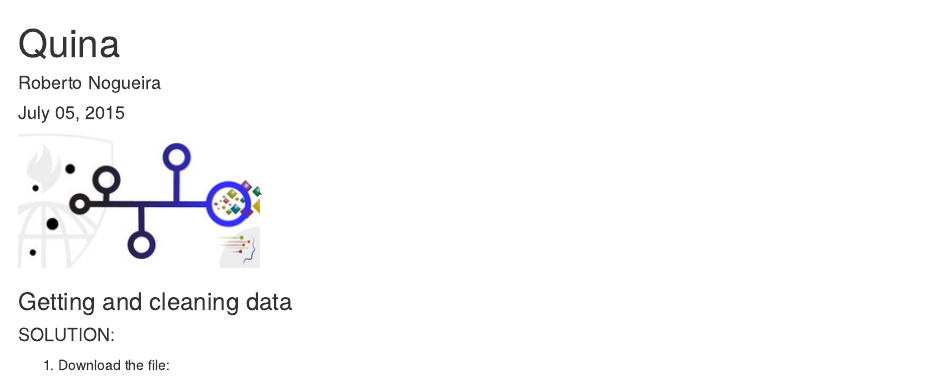
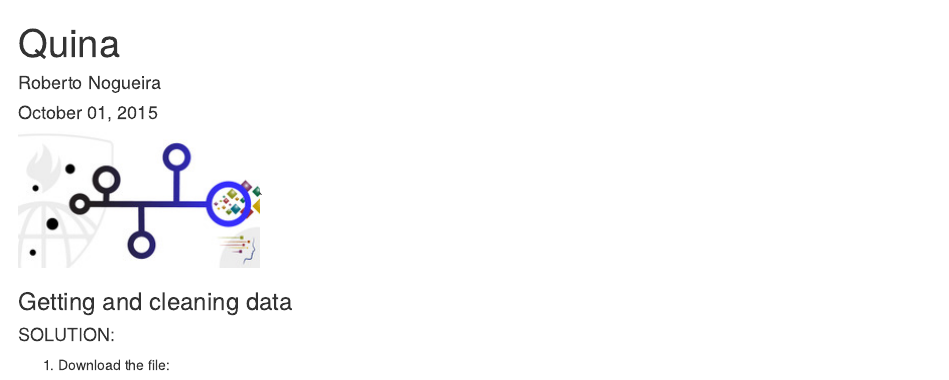
Before and after one commit to enogrob/Quina_Statistics, an R Markdown document (Quina.Rmd): the page in a window 1100 px wide, from its top. Rendered offline with R 4.5, knitr and Pandoc, with nearby package versions; some code elsewhere in the file could not run offline.

Commit message:
Update Quina statistics

```diff
--- a/Quina.Rmd
+++ b/Quina.Rmd
@@ -1,7 +1,7 @@
 ---
 title: "Quina"
 author: "Roberto Nogueira"
-date: "July 05, 2015"
+date: "October 01, 2015"
 output: html_document
 ---
 
```
